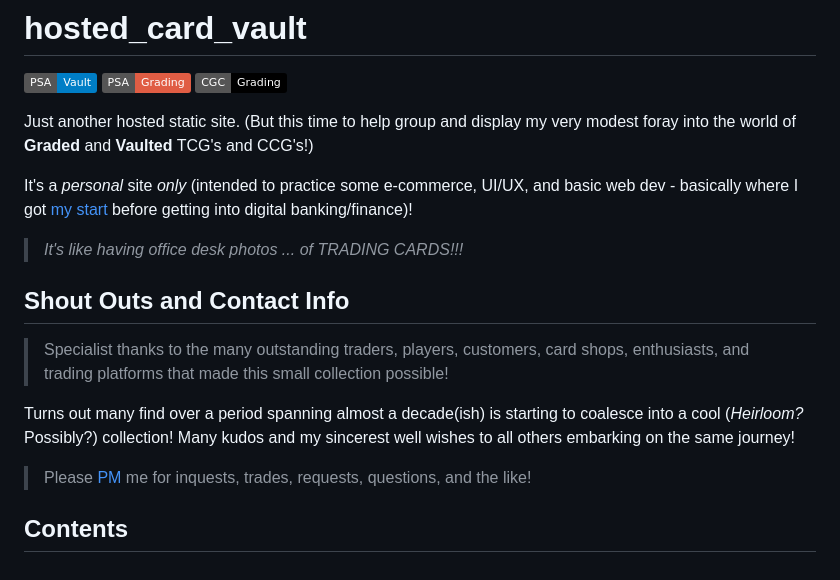
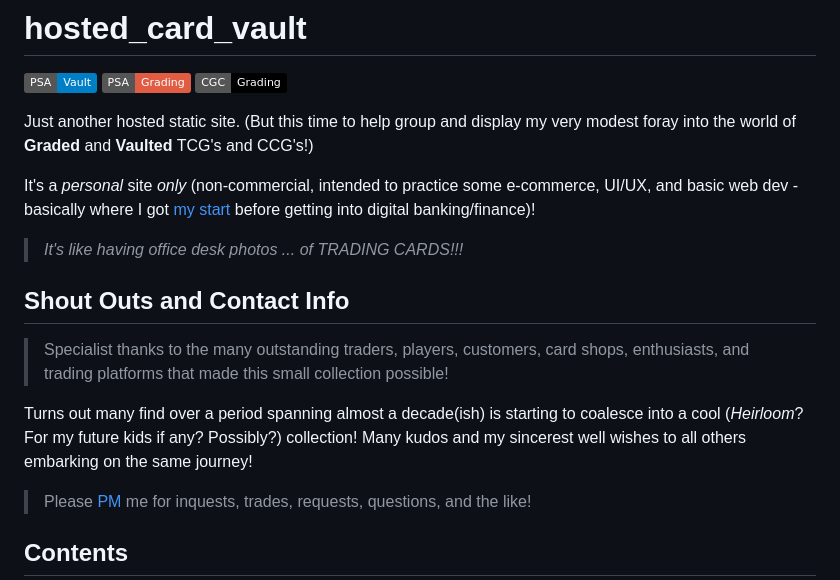
Before and after one commit to Thoughtscript/hosted_card_vault, a Markdown page: README.md, the part around the change. GitHub-like rendering; badges without logos.

Commit message:
docs: tweak readme

```diff
--- a/README.md
+++ b/README.md
@@ -6,7 +6,7 @@
 
 Just another hosted static site. (But this time to help group and display my very modest foray into the world of **Graded** and **Vaulted** TCG's and CCG's!)
 
-It's a *personal* site *only* (intended to practice some e-commerce, UI/UX, and basic web dev - basically where I got [my start](https://www.nytimes.com/2016/02/21/jobs/building-a-better-bidding-war.html) before getting into digital banking/finance)!
+It's a *personal* site *only* (non-commercial, intended to practice some e-commerce, UI/UX, and basic web dev - basically where I got [my start](https://www.nytimes.com/2016/02/21/jobs/building-a-better-bidding-war.html) before getting into digital banking/finance)!
 
 > *It's like having office desk photos ... of TRADING CARDS!!!*
 
@@ -14,7 +14,7 @@ It's a *personal* site *only* (intended to practice some e-commerce, UI/UX, and
 
 > Specialist thanks to the many outstanding traders, players, customers, card shops, enthusiasts, and trading platforms that made this small collection possible!
 
-Turns out many find over a period spanning almost a decade(ish) is starting to coalesce into a cool (*Heirloom?* Possibly?) collection! Many kudos and my sincerest well wishes to all others embarking on the same journey!
+Turns out many find over a period spanning almost a decade(ish) is starting to coalesce into a cool (*Heirloom*? For my future kids if any? Possibly?) collection! Many kudos and my sincerest well wishes to all others embarking on the same journey!
 
 > Please [PM](https://www.thoughtscript.io/about) me for inquests, trades, requests, questions, and the like!
 
```
